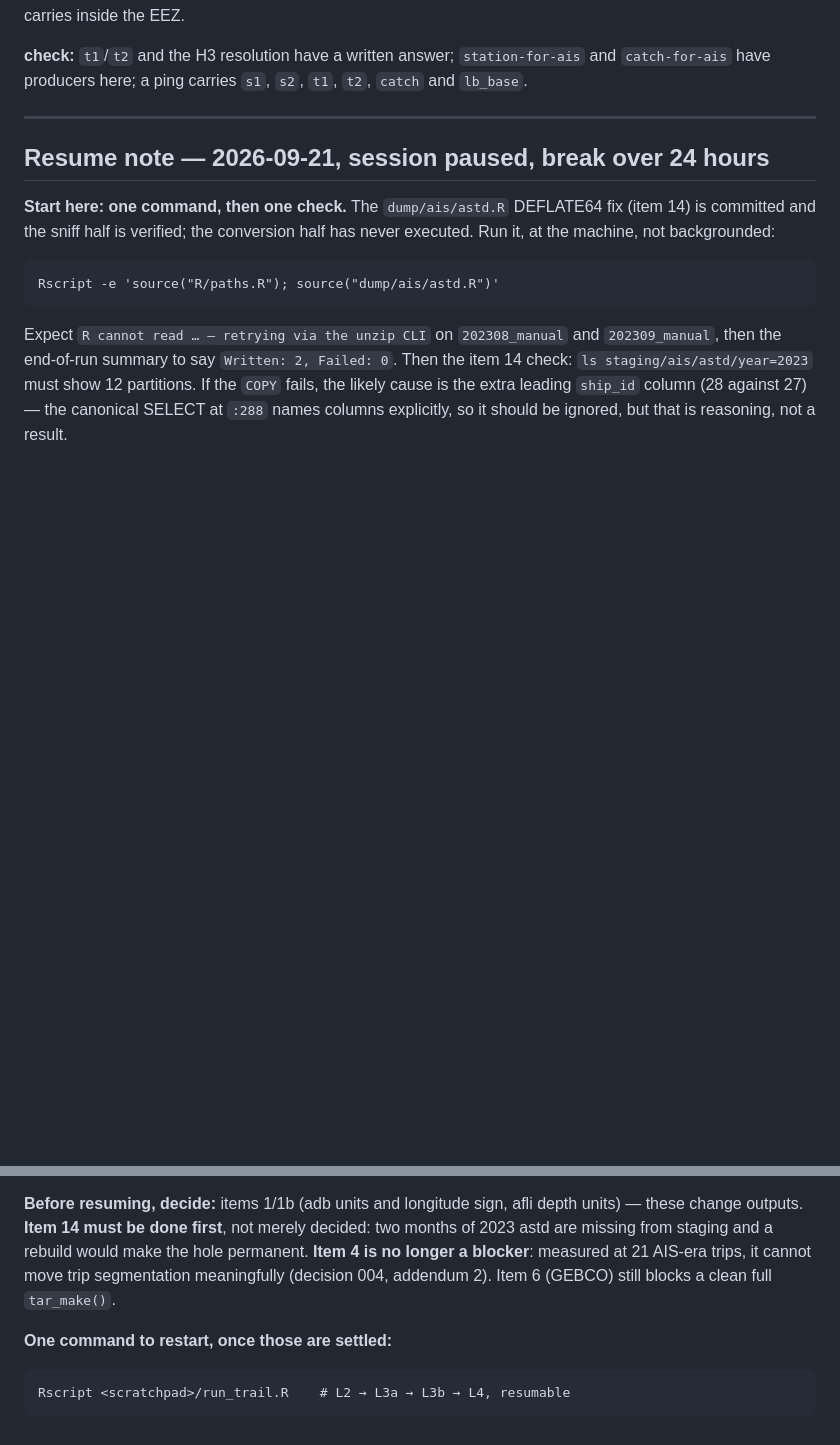
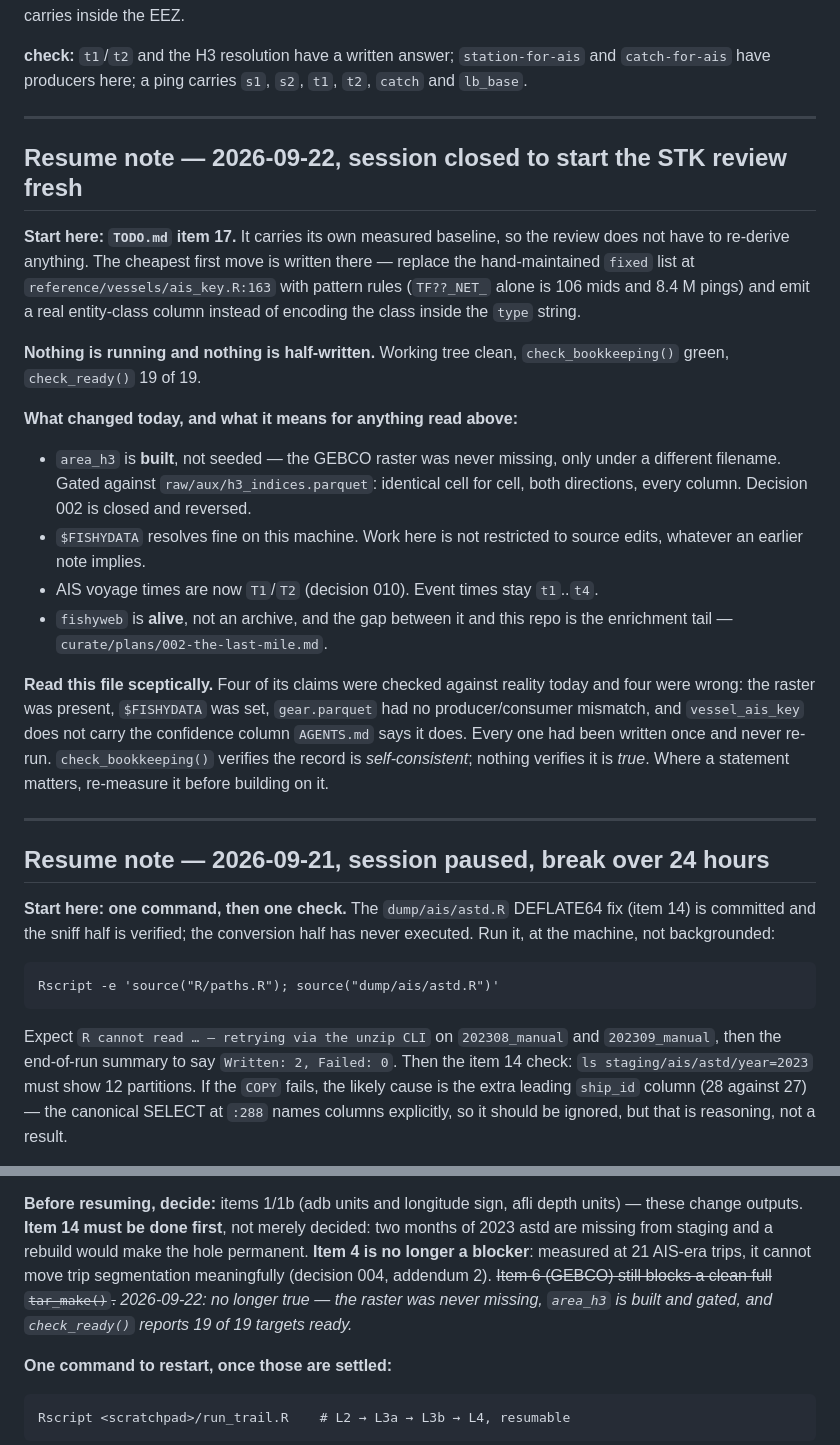
Before and after one commit to einarhjorleifsson/fishycode, a Markdown page: TODO.md, 2 parts joined by grey strips. GitHub-like rendering; blank space fills up the shorter version.

Commit message:
Close the session: resume note pointing at the STK review
Item 17 is the entry point and carries its own measured baseline, so the
review starts from facts rather than re-deriving them.

The note also warns the next session to read TODO.md sceptically, with the
evidence: four of this file's claims were checked against reality today and
four were wrong — the GEBCO raster was present, $FISHYDATA was set,
gear.parquet had no producer/consumer mismatch, and vessel_ais_key does not
carry the confidence column AGENTS.md advertises. Each had been written once
and never re-run. check_bookkeeping() verifies the record is self-consistent;
nothing verifies it is true.

Corrected the one line in the 2026-09-21 note that today falsified — GEBCO no
longer blocks a clean tar_make(). Struck through and dated rather than
deleted, since the rest of that note still holds.

check_bookkeeping() green, check_ready() 19 of 19, nothing running, tree clean.

Co-Authored-By: Claude Opus 5 <noreply@anthropic.com>

````diff
--- a/TODO.md
+++ b/TODO.md
@@ -585,6 +585,37 @@ ASTD feed carries inside the EEZ.
 
 ---
 
+## Resume note — 2026-09-22, session closed to start the STK review fresh
+
+**Start here: `TODO.md` item 17.** It carries its own measured baseline, so the review
+does not have to re-derive anything. The cheapest first move is written there —
+replace the hand-maintained `fixed` list at `reference/vessels/ais_key.R:163` with
+pattern rules (`TF??_NET_` alone is 106 mids and 8.4 M pings) and emit a real
+entity-class column instead of encoding the class inside the `type` string.
+
+**Nothing is running and nothing is half-written.** Working tree clean,
+`check_bookkeeping()` green, `check_ready()` 19 of 19.
+
+**What changed today, and what it means for anything read above:**
+
+- `area_h3` is **built**, not seeded — the GEBCO raster was never missing, only under a
+  different filename. Gated against `raw/aux/h3_indices.parquet`: identical cell for
+  cell, both directions, every column. Decision 002 is closed and reversed.
+- `$FISHYDATA` resolves fine on this machine. Work here is not restricted to source
+  edits, whatever an earlier note implies.
+- AIS voyage times are now `T1`/`T2` (decision 010). Event times stay `t1`..`t4`.
+- `fishyweb` is **alive**, not an archive, and the gap between it and this repo is the
+  enrichment tail — `curate/plans/002-the-last-mile.md`.
+
+**Read this file sceptically.** Four of its claims were checked against reality today
+and four were wrong: the raster was present, `$FISHYDATA` was set, `gear.parquet` had
+no producer/consumer mismatch, and `vessel_ais_key` does not carry the confidence
+column `AGENTS.md` says it does. Every one had been written once and never re-run.
+`check_bookkeeping()` verifies the record is *self-consistent*; nothing verifies it is
+*true*. Where a statement matters, re-measure it before building on it.
+
+---
+
 ## Resume note — 2026-09-21, session paused, break over 24 hours
 
 **Start here: one command, then one check.** The `dump/ais/astd.R` DEFLATE64 fix
@@ -656,8 +687,10 @@ just from L2.
 **Before resuming, decide:** items 1/1b (adb units and longitude sign, afli depth units)
 — these change outputs. **Item 14 must be done first**, not merely decided: two months
 of 2023 astd are missing from staging and a rebuild would make the hole permanent. **Item 4 is no longer a blocker**: measured at 21 AIS-era trips,
-it cannot move trip segmentation meaningfully (decision 004, addendum 2). Item 6 (GEBCO)
-still blocks a clean full `tar_make()`.
+it cannot move trip segmentation meaningfully (decision 004, addendum 2). ~~Item 6
+(GEBCO) still blocks a clean full `tar_make()`.~~ *2026-09-22: no longer true — the
+raster was never missing, `area_h3` is built and gated, and `check_ready()` reports
+19 of 19 targets ready.*
 
 **One command to restart, once those are settled:**
 ```
````
